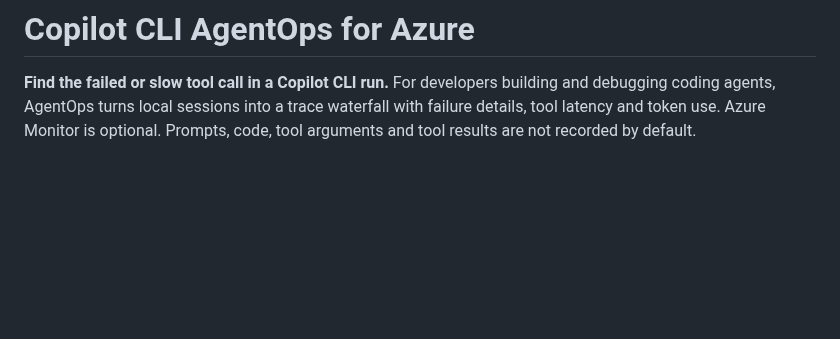
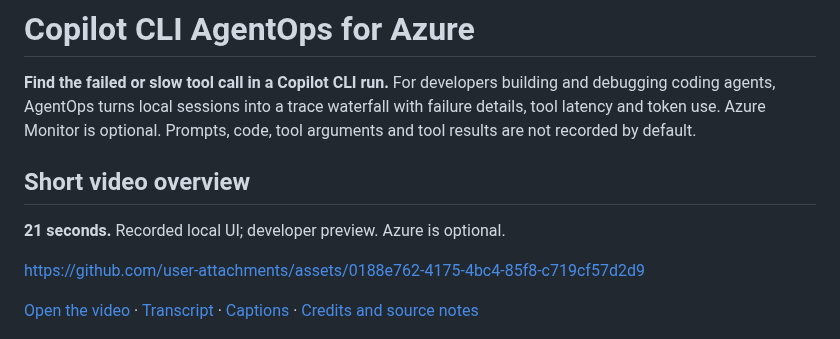
Before and after one commit to c-mongan/copilot-cli-agentops-azure, a Markdown page: README.md, the part around the change. GitHub-like rendering; blank space fills up the shorter version.

Commit message:
docs: add narrated project video overview

```diff
--- a/README.md
+++ b/README.md
@@ -1,6 +1,17 @@
 # Copilot CLI AgentOps for Azure
 
 **Find the failed or slow tool call in a Copilot CLI run.** For developers building and debugging coding agents, AgentOps turns local sessions into a trace waterfall with failure details, tool latency and token use. Azure Monitor is optional. Prompts, code, tool arguments and tool results are not recorded by default.
+
+<!-- portfolio-video:start -->
+
+## Short video overview
+
+**21 seconds.** Recorded local UI; developer preview. Azure is optional.
+
+https://github.com/user-attachments/assets/0188e762-4175-4bc4-85f8-c719cf57d2d9
+
+[Open the video](https://github.com/user-attachments/assets/0188e762-4175-4bc4-85f8-c719cf57d2d9) · [Transcript](docs/portfolio-video/transcript.txt) · [Captions](docs/portfolio-video/captions.srt) · [Credits and source notes](docs/portfolio-video/README.md)
+<!-- portfolio-video:end -->
 
 ![Local web UI: runs list, then a run's span waterfall with a failed tool call pinned and per-tool latency](docs/images/ui-demo.gif)
 
```
Also changed, not shown: docs/portfolio-video/README.md (added, +22 -0 lines), docs/portfolio-video/poster.jpg (added), 3 other files.
